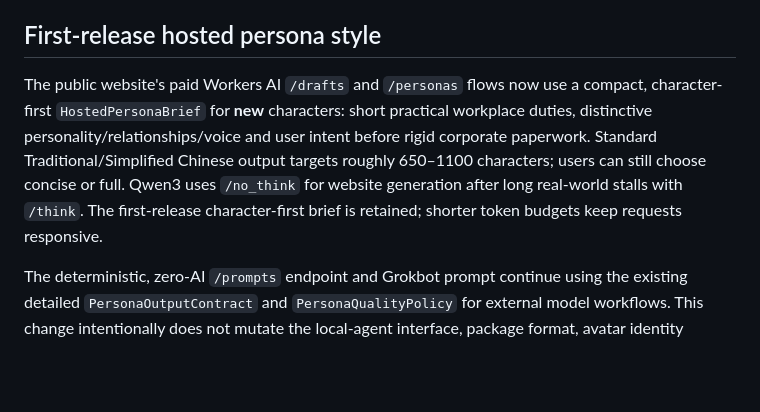
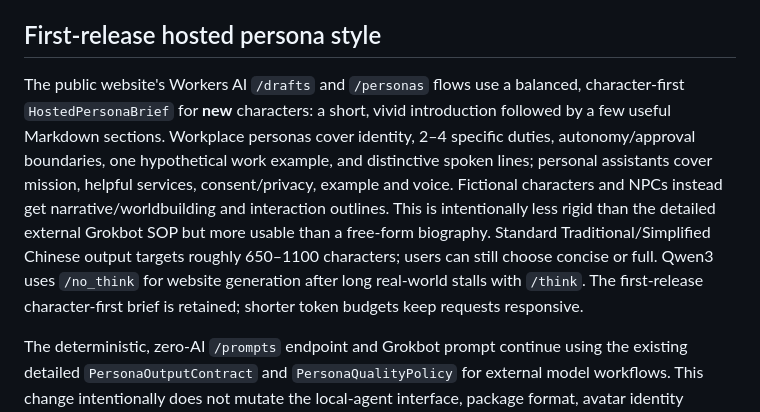
Before and after one commit to company-notes/grokbot-persona-factory, a Markdown page: docs/API.md, the part around the change. Rendered like a GitHub page; blank space fills up the shorter version.

Commit message:
docs: explain balanced first-release hosted persona formats

```diff
--- a/docs/API.md
+++ b/docs/API.md
@@ -250,7 +250,7 @@ Cloudflare Workers observability already collects logs for this deployment. Each
 
 ## First-release hosted persona style
 
-The public website's paid Workers AI `/drafts` and `/personas` flows now use a compact, character-first `HostedPersonaBrief` for **new** characters: short practical workplace duties, distinctive personality/relationships/voice and user intent before rigid corporate paperwork. Standard Traditional/Simplified Chinese output targets roughly 650–1100 characters; users can still choose concise or full. Qwen3 uses `/no_think` for website generation after long real-world stalls with `/think`. The first-release character-first brief is retained; shorter token budgets keep requests responsive.
+The public website's Workers AI `/drafts` and `/personas` flows use a balanced, character-first `HostedPersonaBrief` for **new** characters: a short, vivid introduction followed by a few useful Markdown sections. Workplace personas cover identity, 2–4 specific duties, autonomy/approval boundaries, one hypothetical work example, and distinctive spoken lines; personal assistants cover mission, helpful services, consent/privacy, example and voice. Fictional characters and NPCs instead get narrative/worldbuilding and interaction outlines. This is intentionally less rigid than the detailed external Grokbot SOP but more usable than a free-form biography. Standard Traditional/Simplified Chinese output targets roughly 650–1100 characters; users can still choose concise or full. Qwen3 uses `/no_think` for website generation after long real-world stalls with `/think`. The first-release character-first brief is retained; shorter token budgets keep requests responsive.
 
 The deterministic, zero-AI `/prompts` endpoint and Grokbot prompt continue using the existing detailed `PersonaOutputContract` and `PersonaQualityPolicy` for external model workflows. This change intentionally does not mutate the local-agent interface, package format, avatar identity resolution, quota policies or existing draft-editing contract.
 
```
